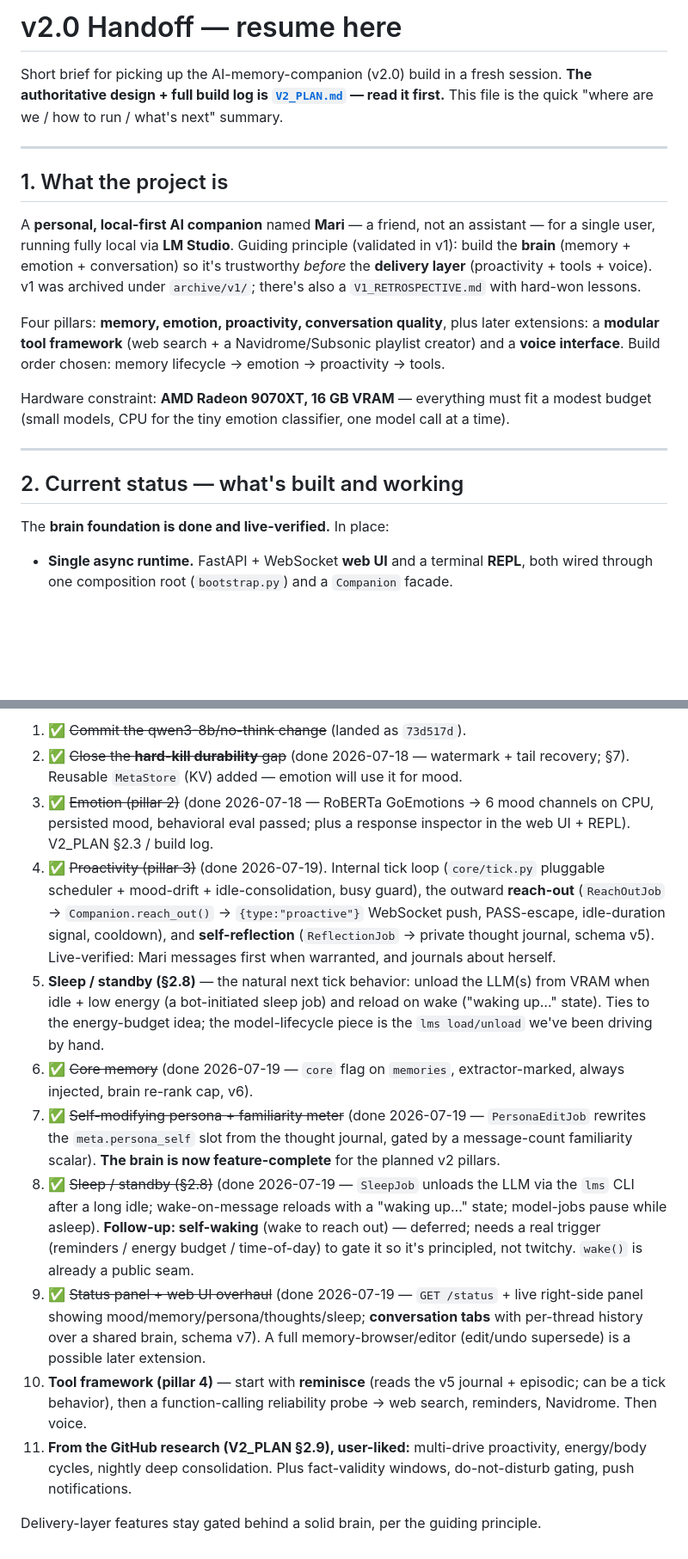
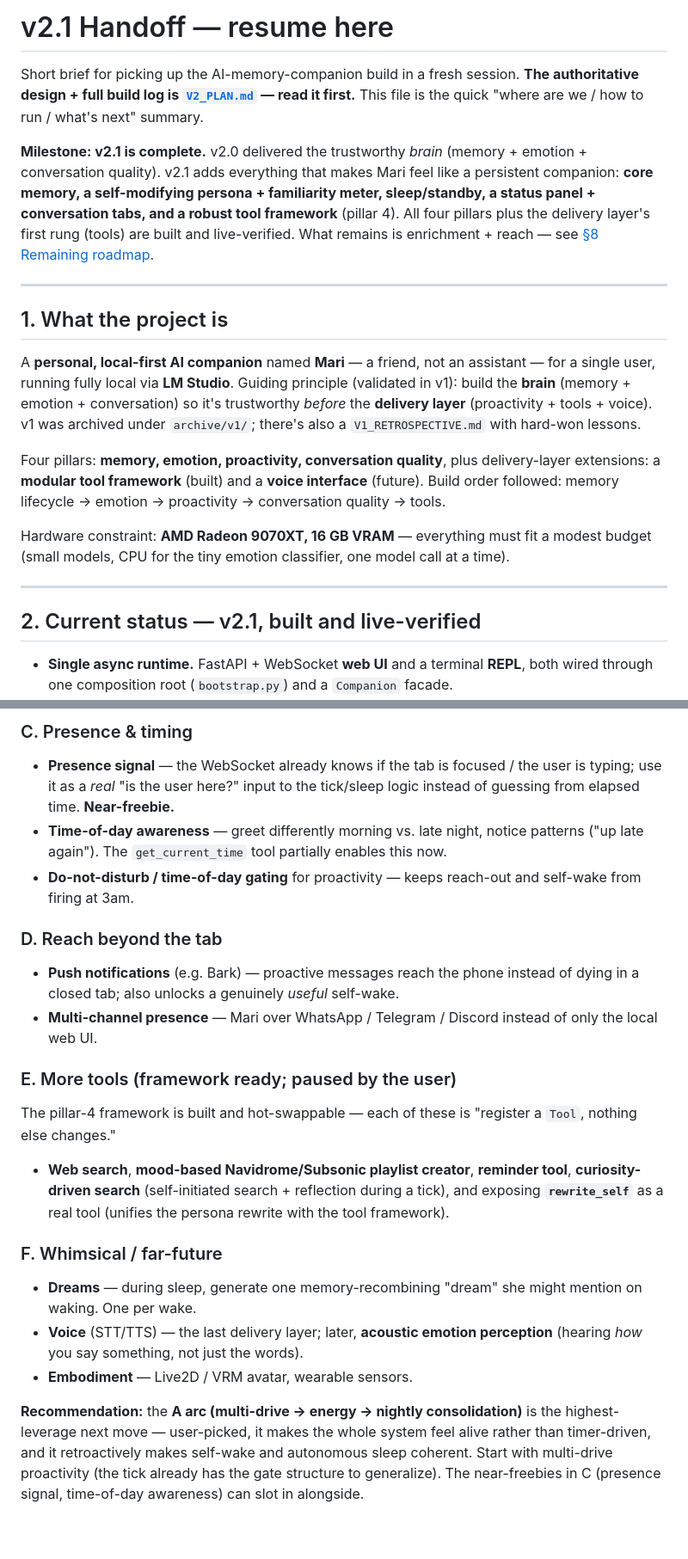
Before and after one commit to awdimartino/ai-memory-project, a Markdown page: HANDOFF.md, 2 parts joined by grey strips. Shown at 86% size. GitHub-like rendering; blank space fills up the shorter version.

Commit message:
Refresh HANDOFF as v2.1-complete + organized remaining roadmap

```diff
--- a/HANDOFF.md
+++ b/HANDOFF.md
@@ -1,8 +1,15 @@
-# v2.0 Handoff — resume here
+# v2.1 Handoff — resume here
 
-Short brief for picking up the AI-memory-companion (v2.0) build in a fresh session.
+Short brief for picking up the AI-memory-companion build in a fresh session.
 **The authoritative design + full build log is [`V2_PLAN.md`](V2_PLAN.md) — read it first.**
 This file is the quick "where are we / how to run / what's next" summary.
+
+**Milestone: v2.1 is complete.** v2.0 delivered the trustworthy *brain* (memory + emotion +
+conversation quality). v2.1 adds everything that makes Mari feel like a persistent companion:
+**core memory, a self-modifying persona + familiarity meter, sleep/standby, a status panel +
+conversation tabs, and a robust tool framework** (pillar 4). All four pillars plus the delivery
+layer's first rung (tools) are built and live-verified. What remains is enrichment + reach —
+see [§8 Remaining roadmap](#8-remaining-roadmap-v22).
 
 ---
 
@@ -14,19 +21,16 @@ for a single user, running fully local via **LM Studio**. Guiding principle
 trustworthy *before* the **delivery layer** (proactivity + tools + voice). v1 was
 archived under `archive/v1/`; there's also a `V1_RETROSPECTIVE.md` with hard-won lessons.
 
-Four pillars: **memory, emotion, proactivity, conversation quality**, plus later
-extensions: a **modular tool framework** (web search + a Navidrome/Subsonic playlist
-creator) and a **voice interface**. Build order chosen: memory lifecycle → emotion →
-proactivity → tools.
+Four pillars: **memory, emotion, proactivity, conversation quality**, plus delivery-layer
+extensions: a **modular tool framework** (built) and a **voice interface** (future). Build
+order followed: memory lifecycle → emotion → proactivity → conversation quality → tools.
 
 Hardware constraint: **AMD Radeon 9070XT, 16 GB VRAM** — everything must fit a modest
 budget (small models, CPU for the tiny emotion classifier, one model call at a time).
 
 ---
 
-## 2. Current status — what's built and working
-
-The **brain foundation is done and live-verified.** In place:
+## 2. Current status — v2.1, built and live-verified
 
 - **Single async runtime.** FastAPI + WebSocket **web UI** and a terminal **REPL**,
   both wired through one composition root (`bootstrap.py`) and a `Companion` facade.
@@ -308,33 +291,29 @@ harnesses live in `scripts/` (`bakeoff.py`, `bench_speed.py`, `prompt_test.py`).
 
-1. ✅ ~~Commit the qwen3-8b/no-think change~~ (landed as `73d517d`).
-2. ✅ ~~Close the **hard-kill durability** gap~~ (done 2026-07-18 — watermark + tail
-   recovery; §7). Reusable `MetaStore` (KV) added — emotion will use it for mood.
-3. ✅ ~~Emotion (pillar 2)~~ (done 2026-07-18 — RoBERTa GoEmotions → 6 mood channels on
-   CPU, persisted mood, behavioral eval passed; plus a response inspector in the web UI +
-   REPL). V2_PLAN §2.3 / build log.
-4. ✅ ~~Proactivity (pillar 3)~~ (done 2026-07-19). Internal tick loop (`core/tick.py` pluggable
-   scheduler + mood-drift + idle-consolidation, busy guard), the outward **reach-out**
-   (`ReachOutJob` → `Companion.reach_out()` → `{type:"proactive"}` WebSocket push, PASS-escape,
-   idle-duration signal, cooldown), and **self-reflection** (`ReflectionJob` → private thought
-   journal, schema v5). Live-verified: Mari messages first when warranted, and journals about herself.
-5. **Sleep / standby (§2.8)** — the natural next tick behavior: unload the LLM(s) from VRAM when
-   idle + low energy (a bot-initiated sleep job) and reload on wake ("waking up…" state). Ties to
-   the energy-budget idea; the model-lifecycle piece is the `lms load/unload` we've been driving by hand.
-6. ✅ ~~Core memory~~ (done 2026-07-19 — `core` flag on `memories`, extractor-marked, always injected,
-   brain re-rank cap, v6).
-7. ✅ ~~Self-modifying persona + familiarity meter~~ (done 2026-07-19 — `PersonaEditJob` rewrites the
-   `meta.persona_self` slot from the thought journal, gated by a message-count familiarity scalar).
-   **The brain is now feature-complete** for the planned v2 pillars.
-8. ✅ ~~Sleep / standby (§2.8)~~ (done 2026-07-19 — `SleepJob` unloads the LLM via the `lms` CLI after
-   a long idle; wake-on-message reloads with a "waking up…" state; model-jobs pause while asleep).
-   **Follow-up: self-waking** (wake to reach out) — deferred; needs a real trigger (reminders / energy
-   budget / time-of-day) to gate it so it's principled, not twitchy. `wake()` is already a public seam.
-9. ✅ ~~Status panel + web UI overhaul~~ (done 2026-07-19 — `GET /status` + live right-side panel showing
-   mood/memory/persona/thoughts/sleep; **conversation tabs** with per-thread history over a shared brain,
-   schema v7). A full memory-browser/editor (edit/undo supersede) is a possible later extension.
-10. **Tool framework (pillar 4)** — start with **reminisce** (reads the v5 journal + episodic; can be a
-    tick behavior), then a function-calling reliability probe → web search, reminders, Navidrome. Then voice.
-11. **From the GitHub research (V2_PLAN §2.9), user-liked:** multi-drive proactivity, energy/body cycles,
-    nightly deep consolidation. Plus fact-validity windows, do-not-disturb gating, push notifications.
+### C. Presence & timing
+- **Presence signal** — the WebSocket already knows if the tab is focused / the user is typing; use it as a
+  *real* "is the user here?" input to the tick/sleep logic instead of guessing from elapsed time. **Near-freebie.**
+- **Time-of-day awareness** — greet differently morning vs. late night, notice patterns ("up late again").
+  The `get_current_time` tool partially enables this now.
+- **Do-not-disturb / time-of-day gating** for proactivity — keeps reach-out and self-wake from firing at 3am.
 
-Delivery-layer features stay gated behind a solid brain, per the guiding principle.
+### D. Reach beyond the tab
+- **Push notifications** (e.g. Bark) — proactive messages reach the phone instead of dying in a closed tab;
+  also unlocks a genuinely *useful* self-wake.
+- **Multi-channel presence** — Mari over WhatsApp / Telegram / Discord instead of only the local web UI.
+
+### E. More tools (framework ready; paused by the user)
+The pillar-4 framework is built and hot-swappable — each of these is "register a `Tool`, nothing else changes."
+- **Web search**, **mood-based Navidrome/Subsonic playlist creator**, **reminder tool**, **curiosity-driven
+  search** (self-initiated search + reflection during a tick), and exposing **`rewrite_self`** as a real tool
+  (unifies the persona rewrite with the tool framework).
+
+### F. Whimsical / far-future
+- **Dreams** — during sleep, generate one memory-recombining "dream" she might mention on waking. One per wake.
+- **Voice** (STT/TTS) — the last delivery layer; later, **acoustic emotion perception** (hearing *how* you say
+  something, not just the words).
+- **Embodiment** — Live2D / VRM avatar, wearable sensors.
+
+**Recommendation:** the **A arc (multi-drive → energy → nightly consolidation)** is the highest-leverage next
+move — user-picked, it makes the whole system feel alive rather than timer-driven, and it retroactively makes
+self-wake and autonomous sleep coherent. Start with multi-drive proactivity (the tick already has the gate
+structure to generalize). The near-freebies in C (presence signal, time-of-day awareness) can slot in alongside.
```
Also changed, not shown: other parts of HANDOFF.md (+102 -123 lines).
